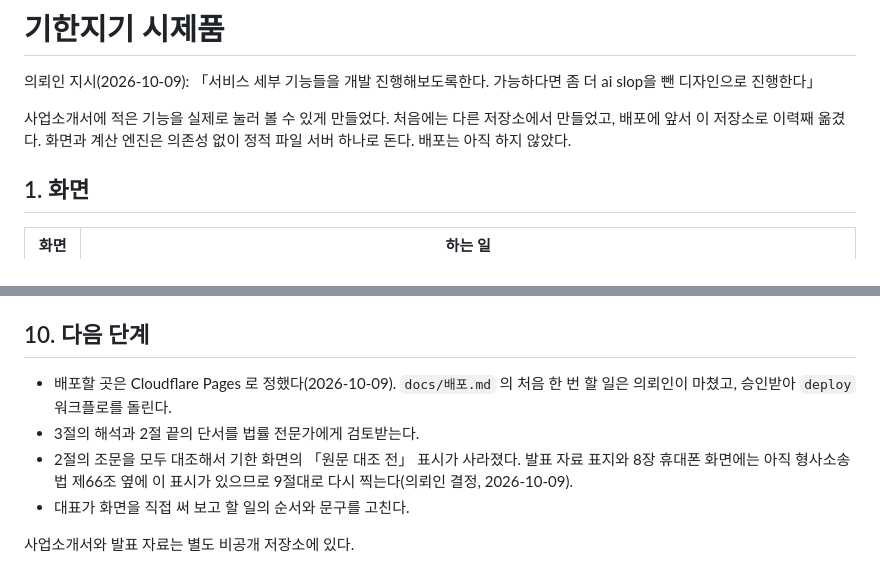
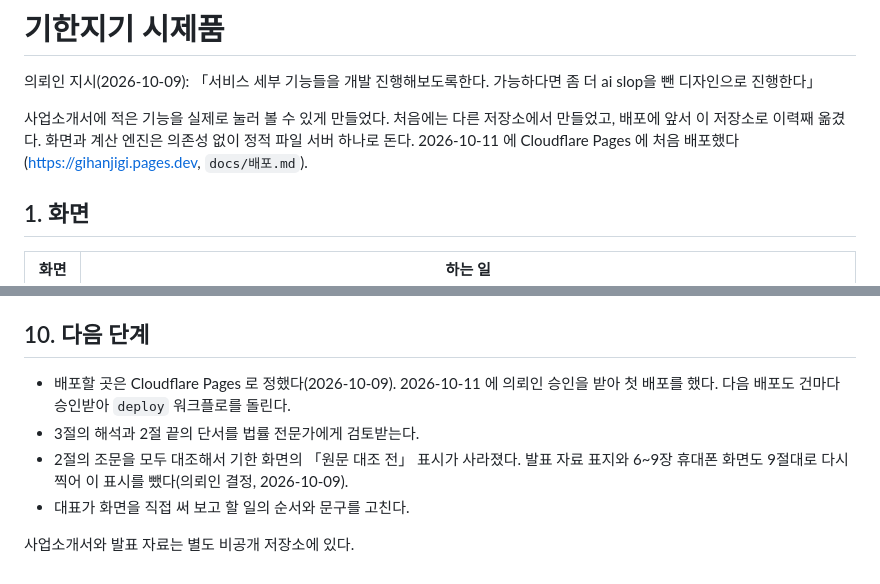
Before and after one commit to BudongJW/gihanjigi, a Markdown page: docs/시제품-설명.md, 2 parts joined by grey strips. Drawn GitHub-style.

```diff
--- a/docs/시제품-설명.md
+++ b/docs/시제품-설명.md
@@ -5,7 +5,8 @@
 
 사업소개서에 적은 기능을 실제로 눌러 볼 수 있게 만들었다. 처음에는 다른 저장소에서 만들었고, 배포에 앞서 이
 저장소로 이력째 옮겼다. 화면과 계산 엔진은 의존성 없이
-정적 파일 서버 하나로 돈다. 배포는 아직 하지 않았다.
+정적 파일 서버 하나로 돈다. 2026-10-11 에 Cloudflare Pages 에 처음 배포했다(https://gihanjigi.pages.dev,
+`docs/배포.md`).
 
 ## 1. 화면
 
@@ -157,11 +158,11 @@ XML 로 맞췄고, 요지를 고칠 곳은 없었다. 새로 넣는 조문을
 
 ## 10. 다음 단계
 
-- 배포할 곳은 Cloudflare Pages 로 정했다(2026-10-09). `docs/배포.md` 의 처음 한 번 할 일은 의뢰인이 마쳤고, 승인받아
-  `deploy` 워크플로를 돌린다.
+- 배포할 곳은 Cloudflare Pages 로 정했다(2026-10-09). 2026-10-11 에 의뢰인 승인을 받아 첫 배포를 했다. 다음 배포도
+  건마다 승인받아 `deploy` 워크플로를 돌린다.
 - 3절의 해석과 2절 끝의 단서를 법률 전문가에게 검토받는다.
-- 2절의 조문을 모두 대조해서 기한 화면의 「원문 대조 전」 표시가 사라졌다. 발표 자료 표지와 8장 휴대폰 화면에는
-  아직 형사소송법 제66조 옆에 이 표시가 있으므로 9절대로 다시 찍는다(의뢰인 결정, 2026-10-09).
+- 2절의 조문을 모두 대조해서 기한 화면의 「원문 대조 전」 표시가 사라졌다. 발표 자료 표지와 6~9장 휴대폰 화면도
+  9절대로 다시 찍어 이 표시를 뺐다(의뢰인 결정, 2026-10-09).
 - 대표가 화면을 직접 써 보고 할 일의 순서와 문구를 고친다.
 
 사업소개서와 발표 자료는 별도 비공개 저장소에 있다.
```
Also changed, not shown: docs/배포.md (+25 -7 lines).
